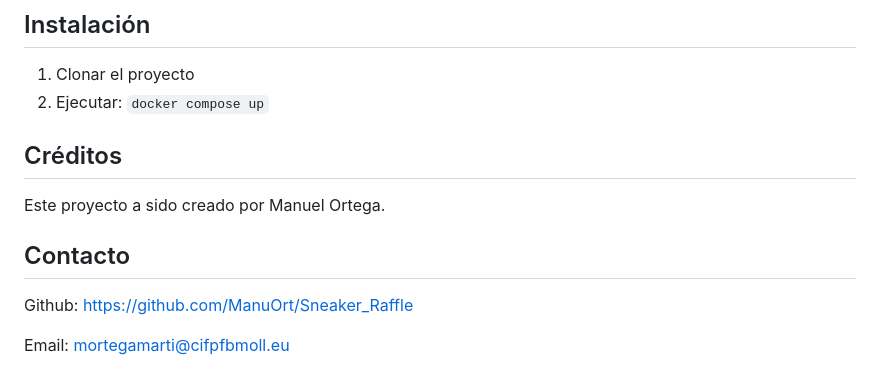
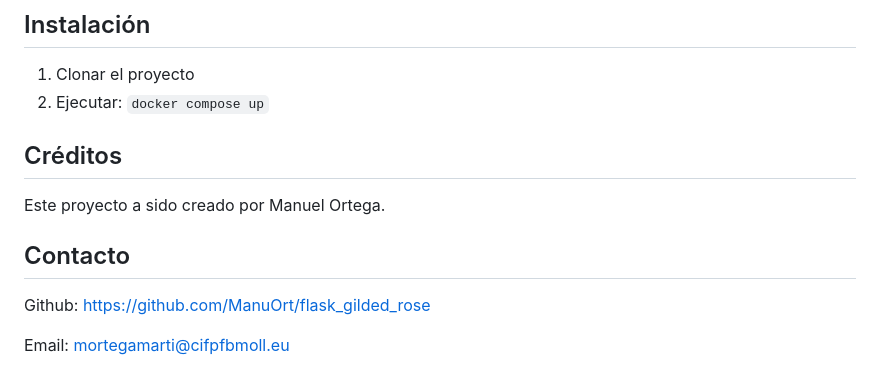
Before and after one commit to ManuOrt/flask_gilded_rose, a Markdown page: README.md, the part around the change printed below. Drawn GitHub-style.

```diff
--- a/README.md
+++ b/README.md
@@ -69,10 +68,9 @@ Mi proyecto utiliza una base de datos con diferentes productos, incluyendo infor
 
 
 ## Créditos
-
 Este proyecto a sido creado por Manuel Ortega.
 
 ## Contacto
-Github: https://github.com/ManuOrt/Sneaker_Raffle
+Github: https://github.com/ManuOrt/flask_gilded_rose
 
 Email: mortegamarti@cifpfbmoll.eu
```
Also changed, not shown: other parts of README.md (+0 -1 lines).
